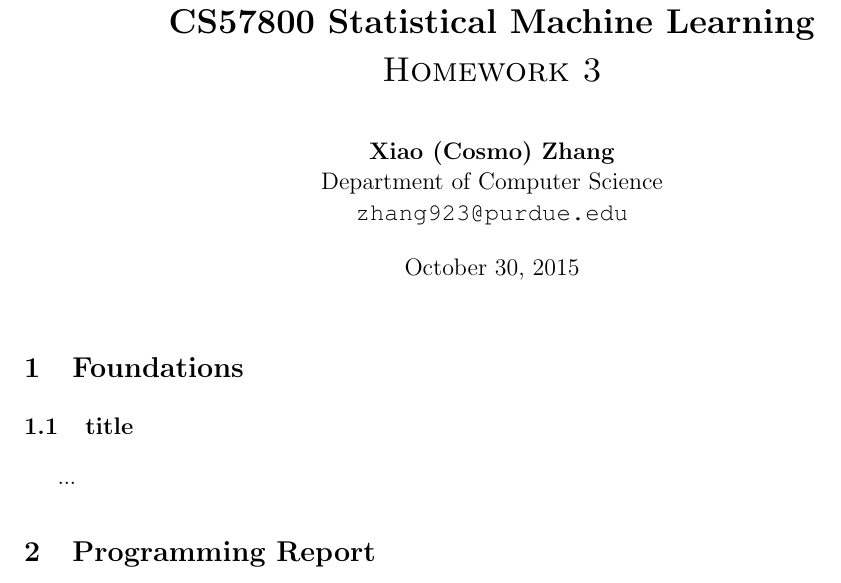
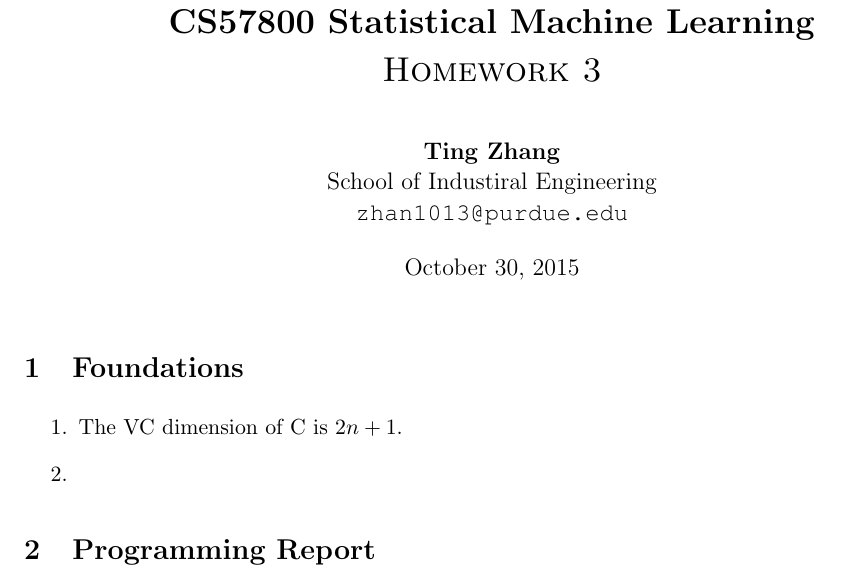
Before and after one commit to Pr1deT/CS578_hw, a LaTeX problem sheet (hw3/hw3_report_TingZhang.tex): part of the page, cut so that both start at the same text. Compiled offline with pdfLaTeX.

Commit message:
answered question 1

```diff
--- a/hw3/homework.tex
+++ b/hw3/hw3_report_TingZhang.tex
@@ -42,7 +42,7 @@
 \pagestyle{fancy}
 \lhead{CS 57800} % Top left header
 \chead{}
-\rhead{Howehork 3} % Top right header
+\rhead{Homework 3} % Top right header
 \lfoot{} % Bottom left footer
 \cfoot{} % Bottom center footer
 \rfoot{Page\ \thepage\ of\ \protect\pageref{LastPage}} % Bottom right footer
@@ -60,9 +60,9 @@
 }
 
 \author{
-	\textbf{Xiao (Cosmo) Zhang} \\
-	Department of Computer Science\\
-	\texttt{zhang923@purdue.edu}
+	\textbf{Ting Zhang} \\
+	School of Industiral Engineering\\
+	\texttt{zhan1013@purdue.edu}
 }
 
 \date{\today}
@@ -74,8 +74,11 @@
 %\thispagestyle{empty}
 
 \section{Foundations}
-\subsection{title}
-...
+\begin{itemize}
+\item[1.]
+The VC dimension of C is \(2n+1\).
+\item[2.]
+\end{itemize}
 
 \section{Programming Report}
 ...
```
